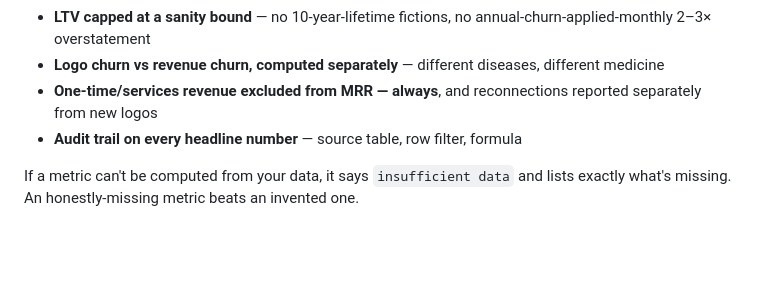
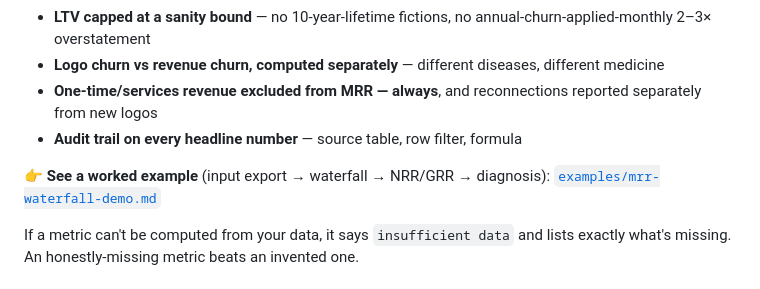
Before and after one commit to DeMoth-1/saas-metrics-claude-skill, a Markdown page: README.md, the part around the change. Drawn GitHub-style; blank space fills up the shorter version.

Commit message:
Add worked MRR waterfall example with reconciliation checks

```diff
--- a/README.md
+++ b/README.md
@@ -14,6 +14,8 @@ Every metric carries the traps that actually happen in SaaS finance, built in as
 - **Logo churn vs revenue churn, computed separately** — different diseases, different medicine
 - **One-time/services revenue excluded from MRR — always**, and reconnections reported separately from new logos
 - **Audit trail on every headline number** — source table, row filter, formula
+
+👉 **See a worked example** (input export → waterfall → NRR/GRR → diagnosis): [`examples/mrr-waterfall-demo.md`](./examples/mrr-waterfall-demo.md)
 
 If a metric can't be computed from your data, it says `insufficient data` and lists exactly what's missing. An honestly-missing metric beats an invented one.
 
```
Also changed, not shown: examples/mrr-waterfall-demo.md (added, +63 -0 lines).
